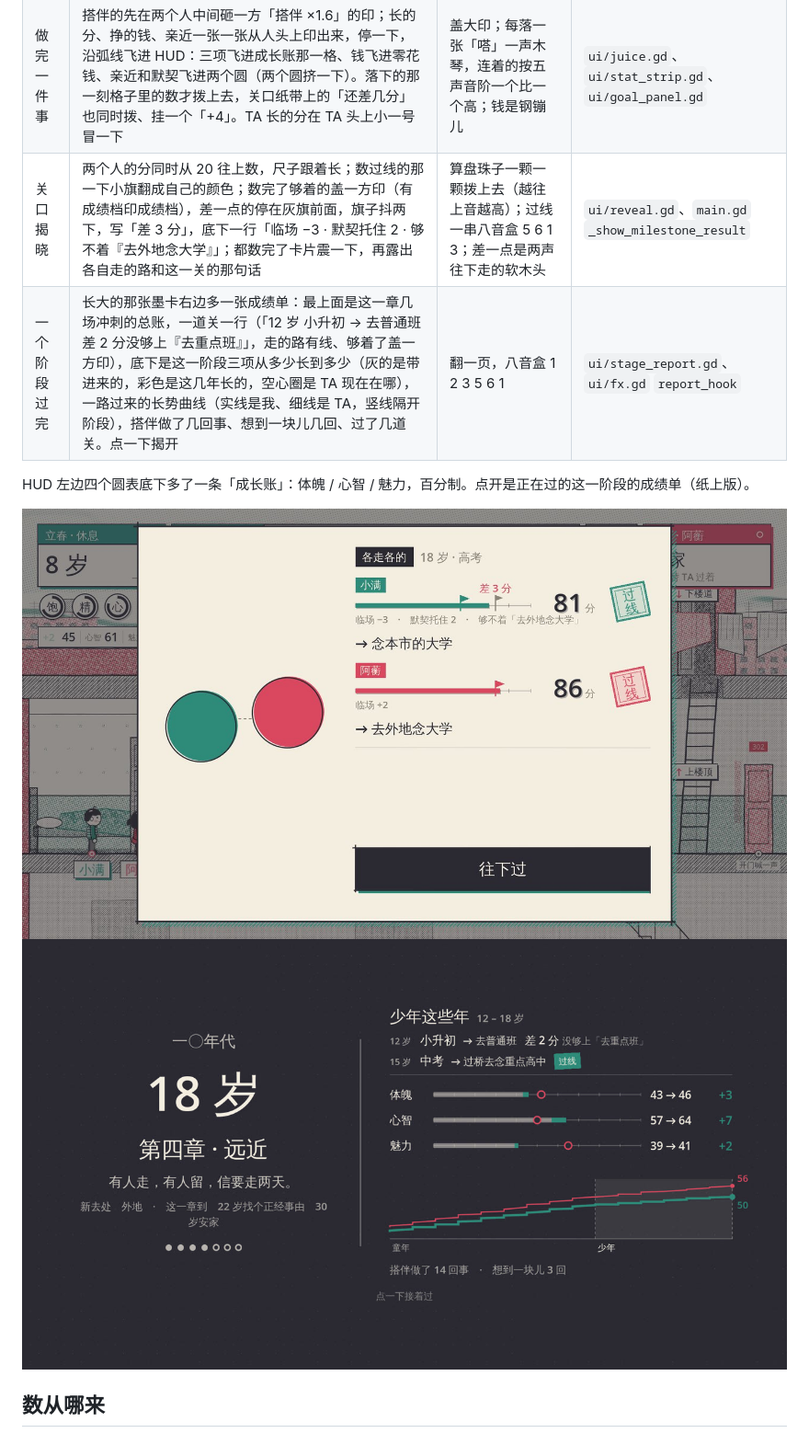
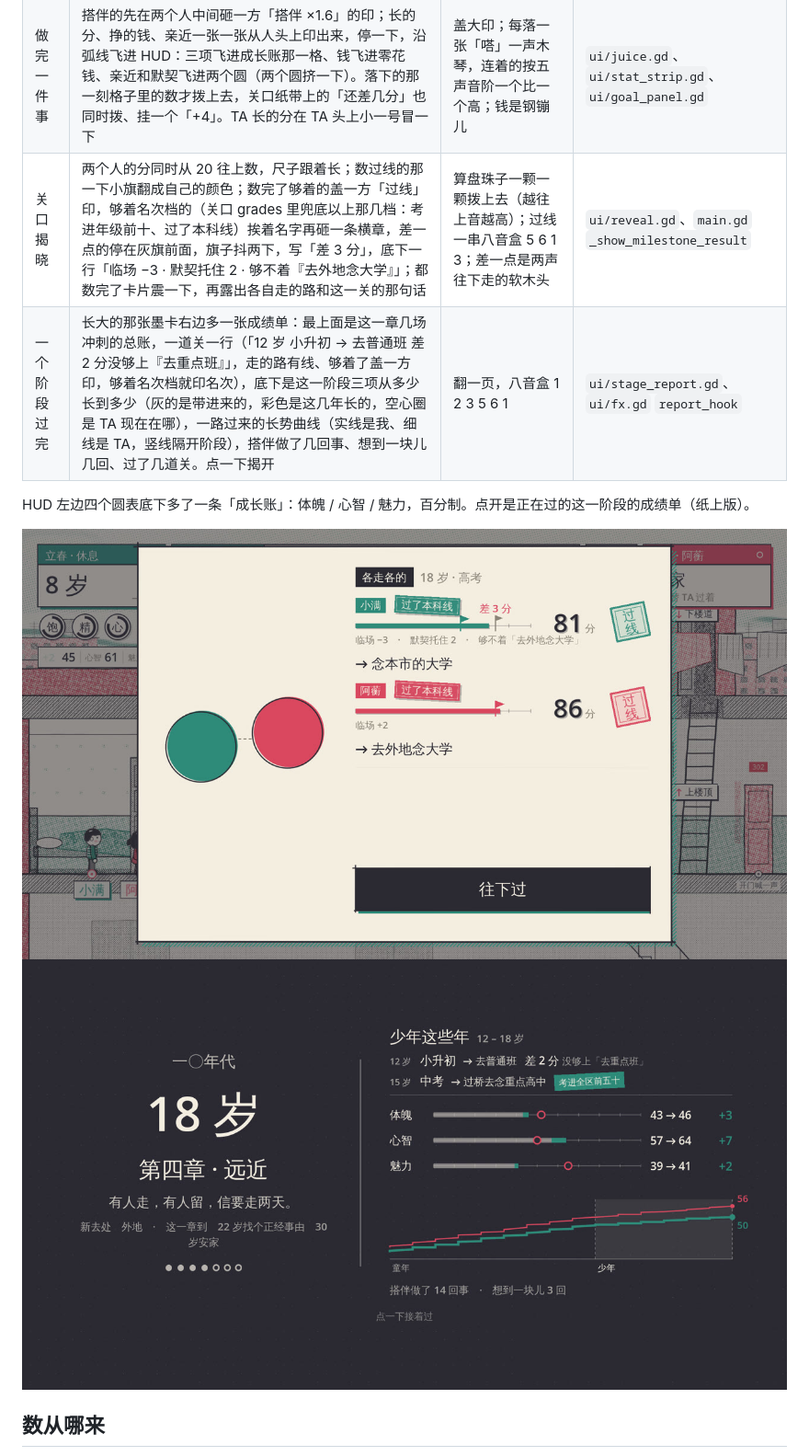
Before and after one commit to Goudu666/tongsui, a Markdown page: docs/JUICE.md, the part around the change. Shown at 92% size. Rendered like a GitHub page; pictures changed too: docs/media/juice/reveal.jpg, docs/media/juice/stage.jpg.

Commit message:
揭晓卡上够着名次档的砸一条横章；成绩单总账印名次，兜底那档不印；合入 main（#43）

```diff
--- a/docs/JUICE.md
+++ b/docs/JUICE.md
@@ -11,8 +11,8 @@
 | --- | --- | --- | --- |
 | 开始做一件事 | 脚下一圈自己颜色的墨晕开 | 行动原有的声音 | `ui/juice.gd` `_ring` |
 | 做完一件事 | 搭伴的先在两个人中间砸一方「搭伴 ×1.6」的印；长的分、挣的钱、亲近一张一张从人头上印出来，停一下，沿弧线飞进 HUD：三项飞进成长账那一格、钱飞进零花钱、亲近和默契飞进两个圆（两个圆挤一下）。落下的那一刻格子里的数才拨上去，关口纸带上的「还差几分」也同时拨、挂一个「+4」。TA 长的分在 TA 头上小一号冒一下 | 盖大印；每落一张「嗒」一声木琴，连着的按五声音阶一个比一个高；钱是钢镚儿 | `ui/juice.gd`、`ui/stat_strip.gd`、`ui/goal_panel.gd` |
-| 关口揭晓 | 两个人的分同时从 20 往上数，尺子跟着长；数过线的那一下小旗翻成自己的颜色；数完了够着的盖一方印（有成绩档印成绩档），差一点的停在灰旗前面，旗子抖两下，写「差 3 分」，底下一行「临场 −3 · 默契托住 2 · 够不着『去外地念大学』」；都数完了卡片震一下，再露出各自走的路和这一关的那句话 | 算盘珠子一颗一颗拨上去（越往上音越高）；过线一串八音盒 5 6 1 3；差一点是两声往下走的软木头 | `ui/reveal.gd`、`main.gd` `_show_milestone_result` |
-| 一个阶段过完 | 长大的那张墨卡右边多一张成绩单：最上面是这一章几场冲刺的总账，一道关一行（「12 岁 小升初 → 去普通班 差 2 分没够上『去重点班』」，走的路有线、够着了盖一方印），底下是这一阶段三项从多少长到多少（灰的是带进来的，彩色是这几年长的，空心圈是 TA 现在在哪），一路过来的长势曲线（实线是我、细线是 TA，竖线隔开阶段），搭伴做了几回事、想到一块儿几回、过了几道关。点一下揭开 | 翻一页，八音盒 1 2 3 5 6 1 | `ui/stage_report.gd`、`ui/fx.gd` `report_hook` |
+| 关口揭晓 | 两个人的分同时从 20 往上数，尺子跟着长；数过线的那一下小旗翻成自己的颜色；数完了够着的盖一方「过线」印，够着名次档的（关口 grades 里兜底以上那几档：考进年级前十、过了本科线）挨着名字再砸一条横章，差一点的停在灰旗前面，旗子抖两下，写「差 3 分」，底下一行「临场 −3 · 默契托住 2 · 够不着『去外地念大学』」；都数完了卡片震一下，再露出各自走的路和这一关的那句话 | 算盘珠子一颗一颗拨上去（越往上音越高）；过线一串八音盒 5 6 1 3；差一点是两声往下走的软木头 | `ui/reveal.gd`、`main.gd` `_show_milestone_result` |
+| 一个阶段过完 | 长大的那张墨卡右边多一张成绩单：最上面是这一章几场冲刺的总账，一道关一行（「12 岁 小升初 → 去普通班 差 2 分没够上『去重点班』」，走的路有线、够着了盖一方印，够着名次档就印名次），底下是这一阶段三项从多少长到多少（灰的是带进来的，彩色是这几年长的，空心圈是 TA 现在在哪），一路过来的长势曲线（实线是我、细线是 TA，竖线隔开阶段），搭伴做了几回事、想到一块儿几回、过了几道关。点一下揭开 | 翻一页，八音盒 1 2 3 5 6 1 | `ui/stage_report.gd`、`ui/fx.gd` `report_hook` |
 
 HUD 左边四个圆表底下多了一条「成长账」：体魄 / 心智 / 魅力，百分制。点开是正在过的这一阶段的成绩单（纸上版）。
 
```
Also changed, not shown: 6 other files.
